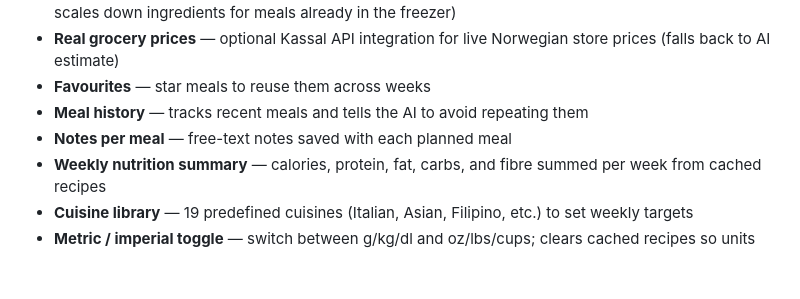
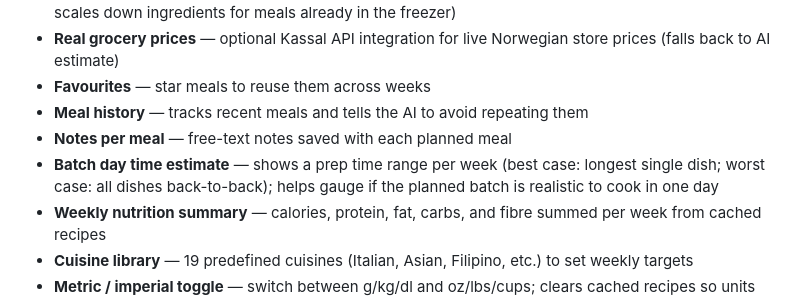
Before and after one commit to psvadev/mealprepping, a Markdown page: README.md, the part around the change. Drawn GitHub-style; blank space fills up the shorter version.

```diff
--- a/README.md
+++ b/README.md
@@ -19,6 +19,7 @@ The philosophy: cook everything on one batch day, freeze in portions, and dinner
 - **Favourites** — star meals to reuse them across weeks
 - **Meal history** — tracks recent meals and tells the AI to avoid repeating them
 - **Notes per meal** — free-text notes saved with each planned meal
+- **Batch day time estimate** — shows a prep time range per week (best case: longest single dish; worst case: all dishes back-to-back); helps gauge if the planned batch is realistic to cook in one day
 - **Weekly nutrition summary** — calories, protein, fat, carbs, and fibre summed per week from cached recipes
 - **Cuisine library** — 19 predefined cuisines (Italian, Asian, Filipino, etc.) to set weekly targets
 - **Metric / imperial toggle** — switch between g/kg/dl and oz/lbs/cups; clears cached recipes so units are consistent
```
Also changed, not shown: CLAUDE.md (+1 -1 lines).
